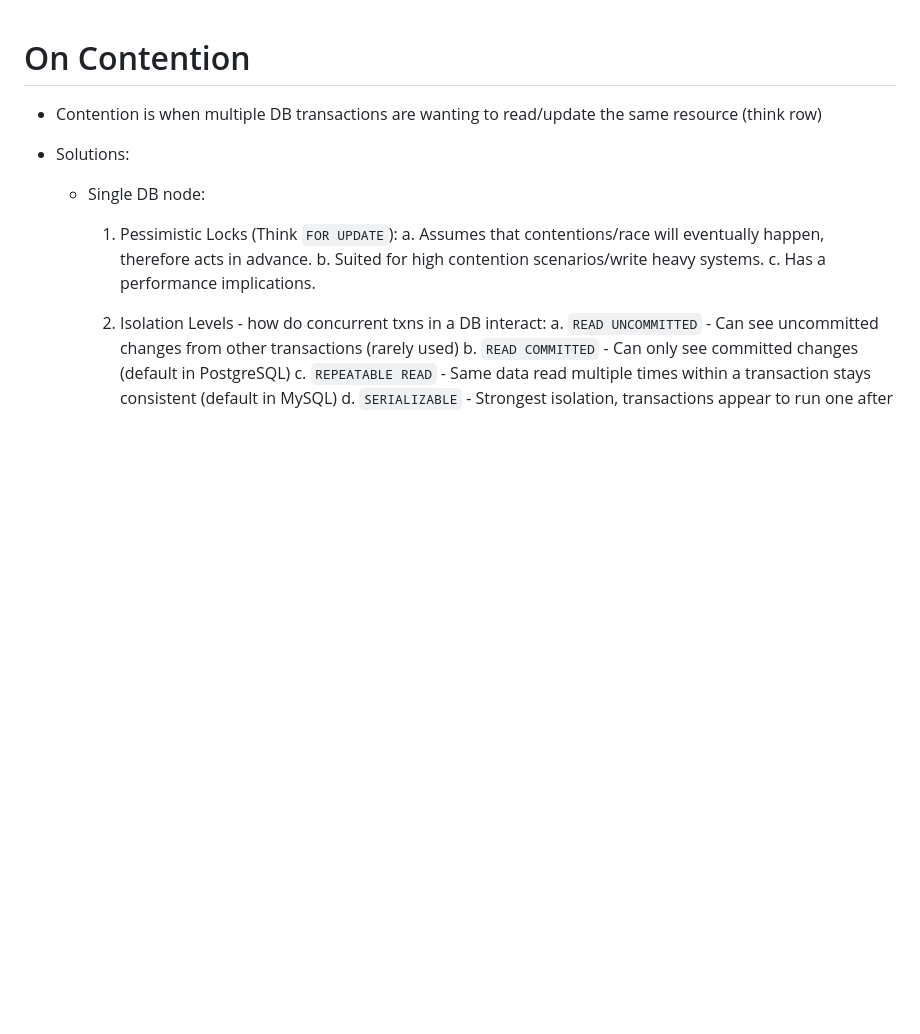
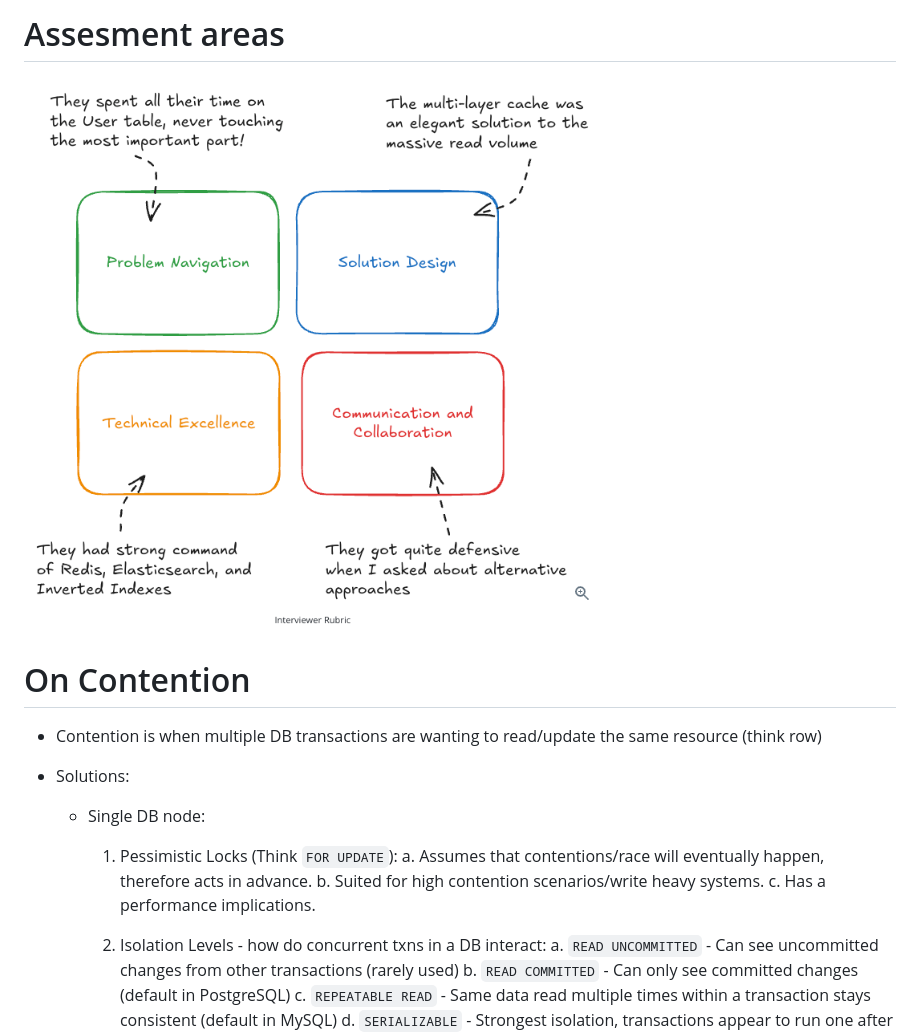
Before and after one commit to shubham88fru/system-design-prep, a Markdown page: README.md, the part around the change. Drawn GitHub-style; pictures changed too: interview-rubric.png (added); blank space fills up the shorter version.

Commit message:
add notes

```diff
--- a/README.md
+++ b/README.md
@@ -1,3 +1,7 @@
+# Assesment areas
+
+![interview-rubric](interview-rubric.png)
+
 # On Contention
 
 - Contention is when multiple DB transactions are wanting to read/update the same resource (think row)
```
